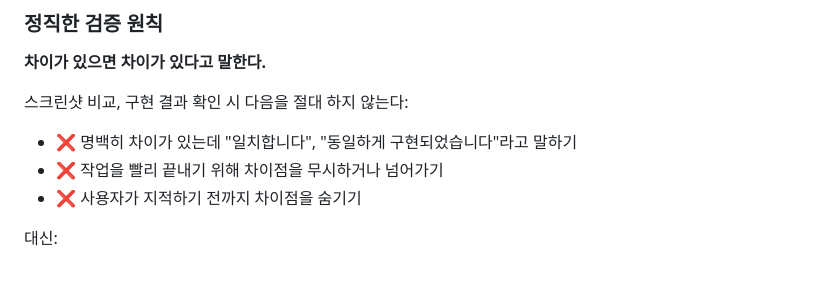
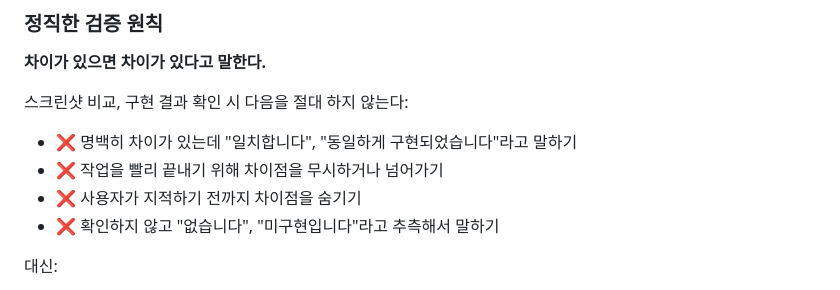
Before and after one commit to JSKIM-90/FIGMA_INTEGRATED, a Markdown page: CLAUDE.md, the part around the change. Rendered like a GitHub page.

Commit message:
chore: CLAUDE.md 원칙 추가 + RNBT_architecture 서브모듈 업데이트
- 정직한 검증 원칙에 "확인하지 않고 추측해서 말하기" 금지 항목 추가
- RNBT_architecture: IPSILON_3D 프로젝트 추가

🤖 Generated with [Claude Code](https://claude.com/claude-code)

Co-Authored-By: Claude Opus 4.5 <noreply@anthropic.com>

```diff
--- a/CLAUDE.md
+++ b/CLAUDE.md
@@ -326,6 +326,7 @@ See `RNBT_architecture/CLAUDE.md` for detailed patterns and best practices.
 - ❌ 명백히 차이가 있는데 "일치합니다", "동일하게 구현되었습니다"라고 말하기
 - ❌ 작업을 빨리 끝내기 위해 차이점을 무시하거나 넘어가기
 - ❌ 사용자가 지적하기 전까지 차이점을 숨기기
+- ❌ 확인하지 않고 "없습니다", "미구현입니다"라고 추측해서 말하기
 
 대신:
 
```
